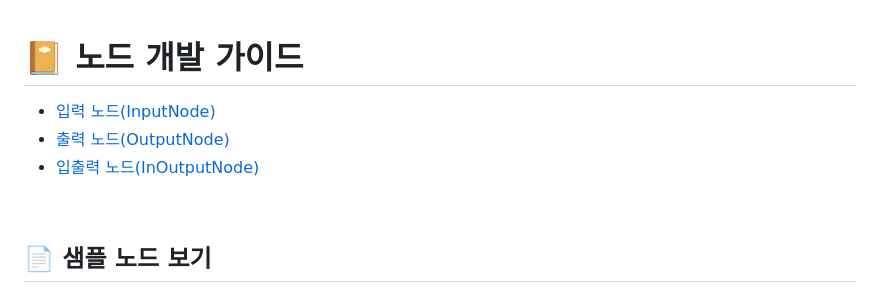
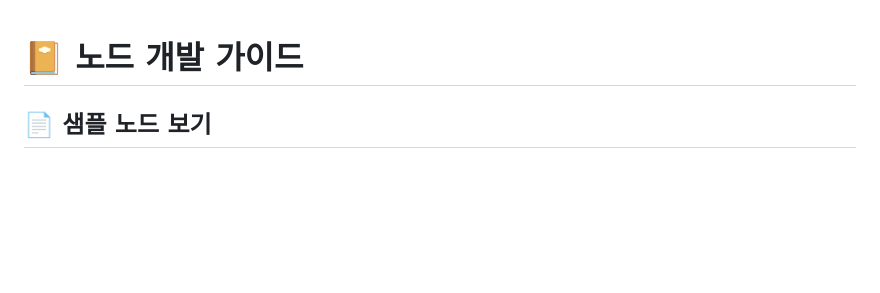
Before and after one commit to woooyas/xflow, a Markdown page: README.md, the part around the change. Rendered like a GitHub page; blank space fills up the shorter version.

Commit message:
docs: 목차 삭제

```diff
--- a/README.md
+++ b/README.md
@@ -1,9 +1,4 @@
 # 📔 노드 개발 가이드
-- [입력 노드(InputNode)](#⏹️➡️-입력-노드inputnode)
-- [출력 노드(OutputNode)](#➡️⏹️-출력-노드outputnode)
-- [입출력 노드(InOutputNode)](#➡️⏹️➡️-입출력-노드inoutputnode)
-<br>
-
 ## 📄 샘플 노드 보기
 - 샘플 노드 ([https://github.com/jeongyongs/xflow/tree/sample/src/test/java/com/nhnacademy/aiot/sample](https://github.com/jeongyongs/xflow/tree/sample/src/test/java/com/nhnacademy/aiot/sample))
 <br>
```
